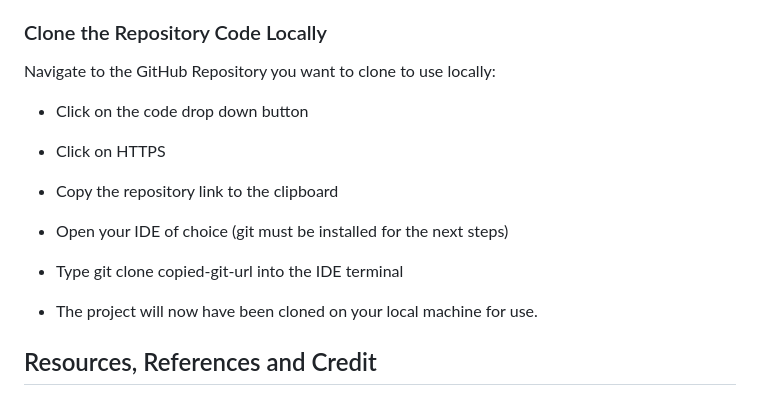
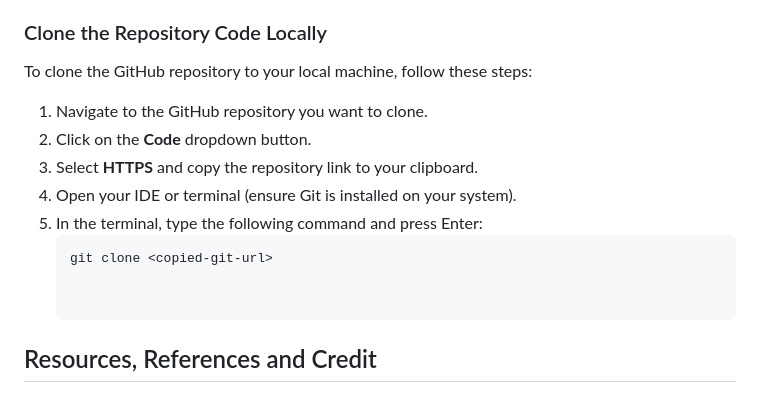
Before and after one commit to Bruce0C/Punters-Quiz-, a Markdown page: README.md, the part around the change. Drawn GitHub-style.

Commit message:
docs: Improve cloning instructions in README.md

````diff
--- a/README.md
+++ b/README.md
@@ -243,15 +243,15 @@ This project was deployed from its Github repository to Github Pages:
 
 ### Clone the Repository Code Locally
 
-Navigate to the GitHub Repository you want to clone to use locally:
+To clone the GitHub repository to your local machine, follow these steps:
 
-- Click on the code drop down button
-- Click on HTTPS
-- Copy the repository link to the clipboard
-- Open your IDE of choice (git must be installed for the next steps)
-- Type git clone copied-git-url into the IDE terminal
-
-- The project will now have been cloned on your local machine for use.
+1. Navigate to the GitHub repository you want to clone.
+2. Click on the **Code** dropdown button.
+3. Select **HTTPS** and copy the repository link to your clipboard.
+4. Open your IDE or terminal (ensure Git is installed on your system).
+5. In the terminal, type the following command and press Enter:
+   ```bash
+   git clone <copied-git-url>
 
 
 ## Resources, References and Credit
````
